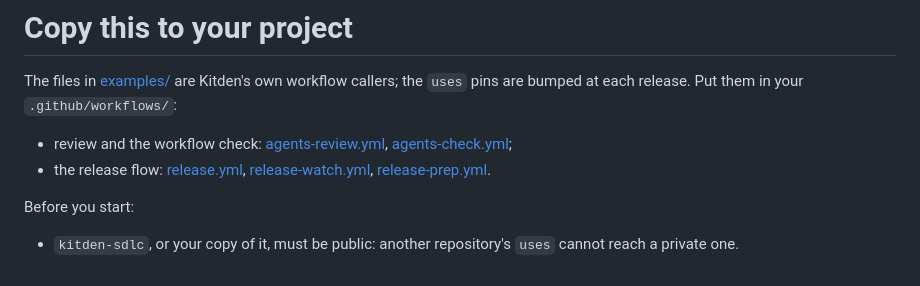
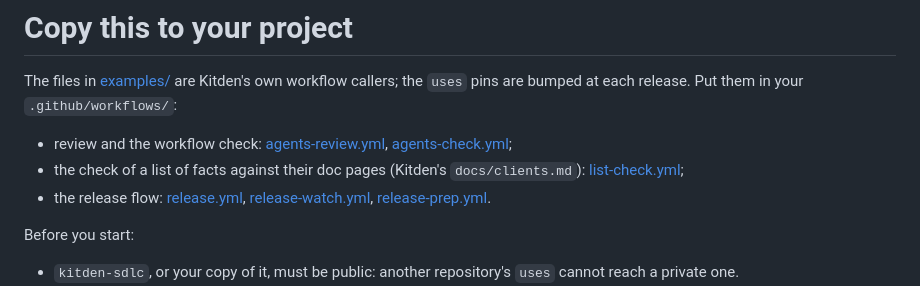
Before and after one commit to KonstantinStarovoytov/kitden-sdlc, a Markdown page: docs/setup.md, the part around the change. Rendered like a GitHub page.

```diff
--- a/docs/setup.md
+++ b/docs/setup.md
@@ -5,6 +5,8 @@ bumped at each release. Put them in your `.github/workflows/`:
 
 - review and the workflow check: [agents-review.yml](../examples/agents-review.yml),
   [agents-check.yml](../examples/agents-check.yml);
+- the check of a list of facts against their doc pages (Kitden's `docs/clients.md`):
+  [list-check.yml](../examples/list-check.yml);
 - the release flow: [release.yml](../examples/release.yml),
   [release-watch.yml](../examples/release-watch.yml),
   [release-prep.yml](../examples/release-prep.yml).
```
Also changed, not shown: README.md (+1 -1 lines), docs/images/map-pull-request-dark.png, docs/images/map-pull-request-light.png, 4 other files.
